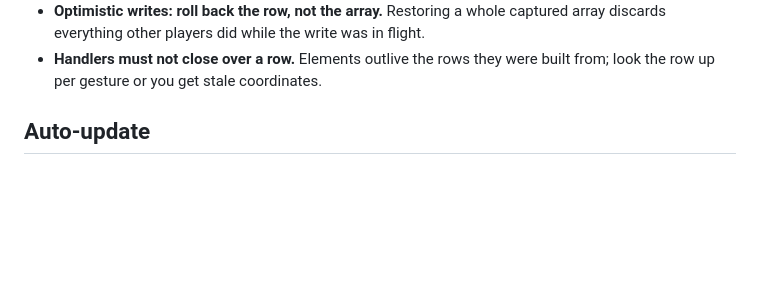
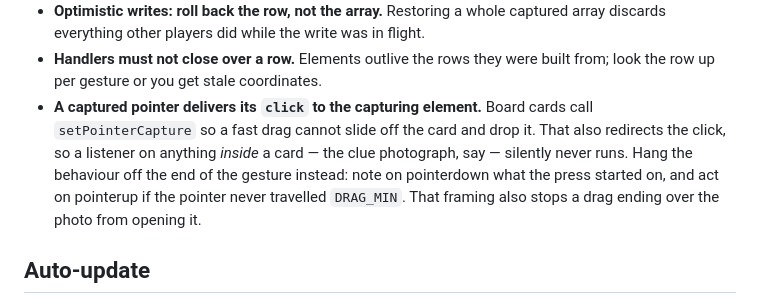
Before and after one commit to 7wjfh4pg2y-dev/sherlock-gm, a Markdown page: README.md, the part around the change. GitHub-like rendering; blank space fills up the shorter version.

Commit message:
Add the pointer-capture trap to the README
It has the shape of every other entry in that list: the wrong version reads
correctly, throws nothing, and simply does not run.

Co-Authored-By: Claude Opus 5 <noreply@anthropic.com>
Claude-Session: https://claude.ai/code/session_01QX62P1LLG9e37ycvu2NZEY

```diff
--- a/README.md
+++ b/README.md
@@ -75,6 +75,13 @@ Each of these was a real bug. They are cheap to reintroduce.
   flight.
 - **Handlers must not close over a row.** Elements outlive the rows they were
   built from; look the row up per gesture or you get stale coordinates.
+- **A captured pointer delivers its `click` to the capturing element.** Board
+  cards call `setPointerCapture` so a fast drag cannot slide off the card and
+  drop it. That also redirects the click, so a listener on anything *inside* a
+  card — the clue photograph, say — silently never runs. Hang the behaviour off
+  the end of the gesture instead: note on pointerdown what the press started on,
+  and act on pointerup if the pointer never travelled `DRAG_MIN`. That framing
+  also stops a drag ending over the photo from opening it.
 
 ## Auto-update
 
```
